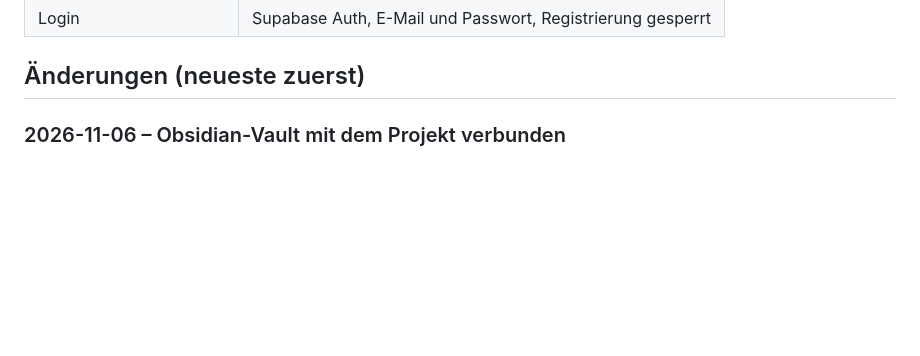
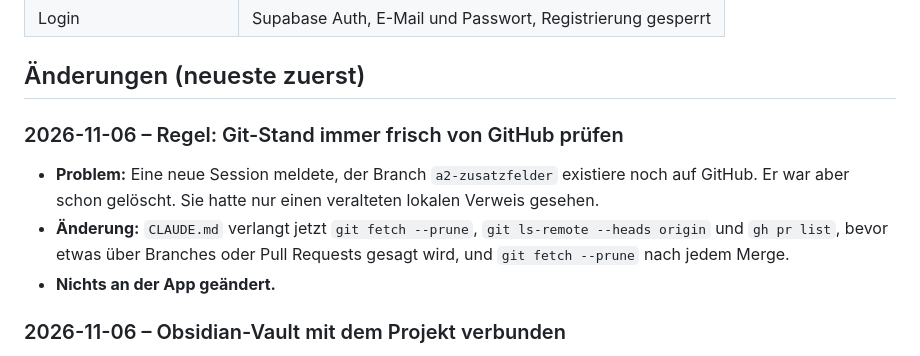
Before and after one commit to 2k6k4mfpzv-rgb/mind, a Markdown page: CHANGELOG.md, the part around the change. Drawn GitHub-style; blank space fills up the shorter version.

Commit message:
Docs: CLAUDE.md – Branch-Stand immer frisch von GitHub prüfen
Co-Authored-By: Claude Opus 5.5 <noreply@anthropic.com>

```diff
--- a/CHANGELOG.md
+++ b/CHANGELOG.md
@@ -11,6 +11,11 @@ Private Habit-Tracker-Website. Frontend: eine Datei (`public/index.html`). Daten
 | Login | Supabase Auth, E-Mail und Passwort, Registrierung gesperrt |
 
 ## Änderungen (neueste zuerst)
+
+### 2026-11-06 – Regel: Git-Stand immer frisch von GitHub prüfen
+- **Problem:** Eine neue Session meldete, der Branch `a2-zusatzfelder` existiere noch auf GitHub. Er war aber schon gelöscht. Sie hatte nur einen veralteten lokalen Verweis gesehen.
+- **Änderung:** `CLAUDE.md` verlangt jetzt `git fetch --prune`, `git ls-remote --heads origin` und `gh pr list`, bevor etwas über Branches oder Pull Requests gesagt wird, und `git fetch --prune` nach jedem Merge.
+- **Nichts an der App geändert.**
 
 ### 2026-11-06 – Obsidian-Vault mit dem Projekt verbunden
 - **Warum:** Was mit Claude Code erarbeitet wird, soll immer auch im Obsidian-Vault „Gehirn“ landen.
```
Also changed, not shown: CLAUDE.md (+2 -1 lines).
